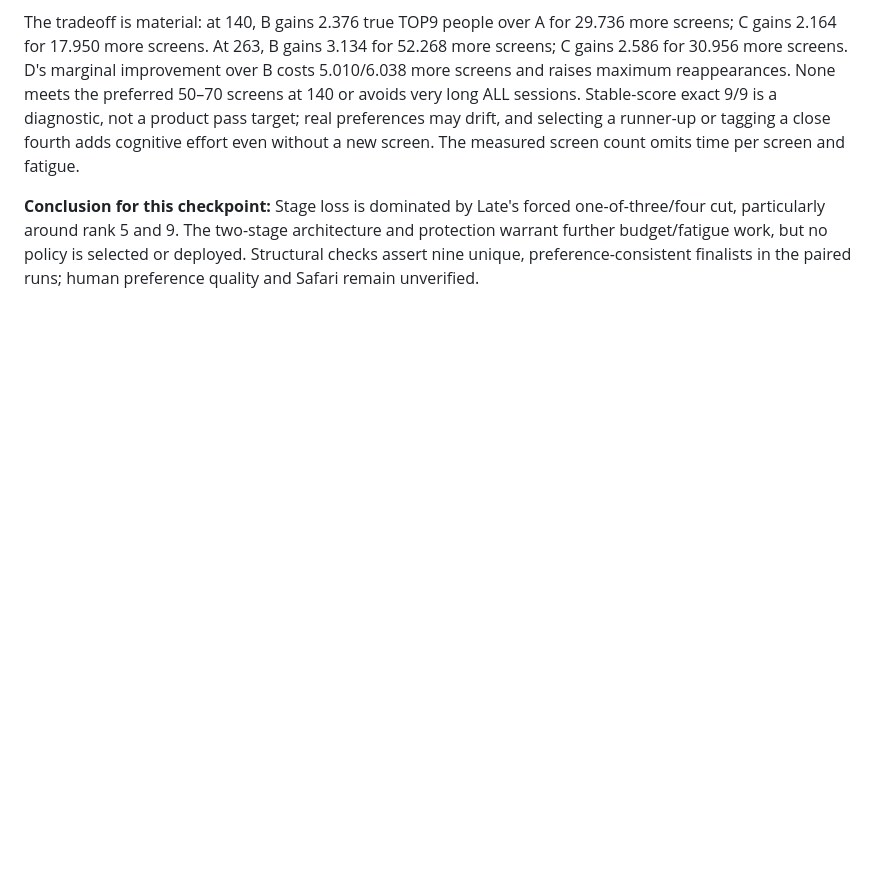
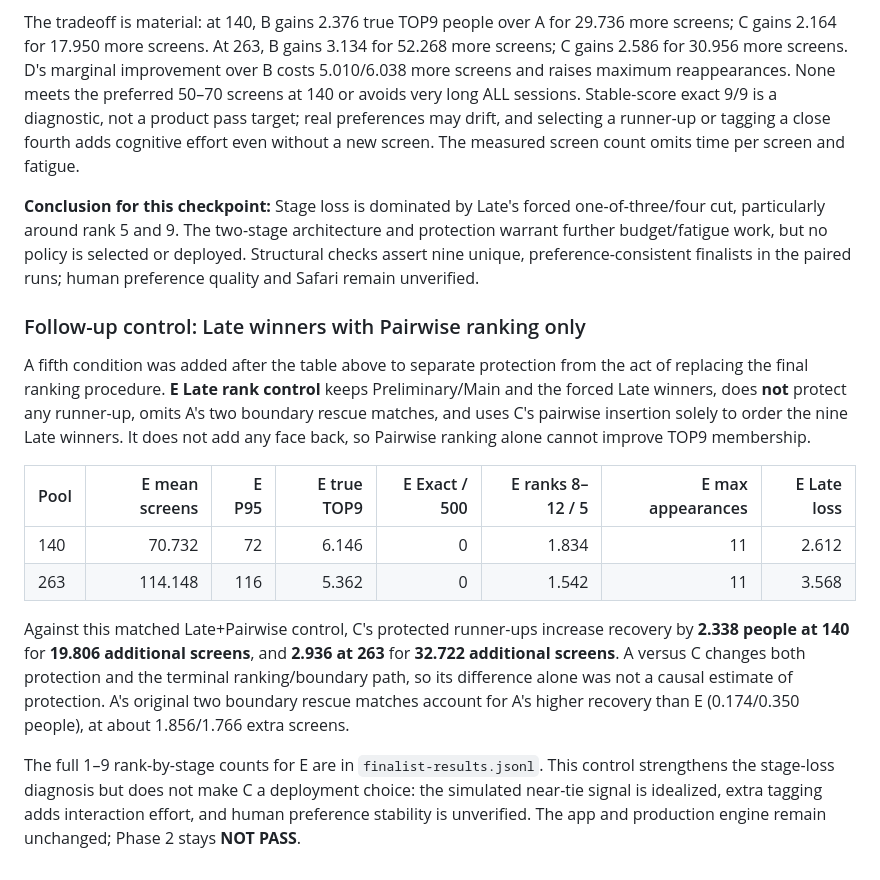
Before and after one commit to nyannko619xxx-oss/-blind-face-select, a Markdown page: VERIFICATION.md, the part around the change. Rendered like a GitHub page; blank space fills up the shorter version.

Commit message:
Checkpoint: document matched Late ranking control and causal caveat

```diff
--- a/VERIFICATION.md
+++ b/VERIFICATION.md
@@ -112,3 +112,16 @@ Counts in the rank table are out of 500. Rank 1 survived all policies in all run
 The tradeoff is material: at 140, B gains 2.376 true TOP9 people over A for 29.736 more screens; C gains 2.164 for 17.950 more screens. At 263, B gains 3.134 for 52.268 more screens; C gains 2.586 for 30.956 more screens. D's marginal improvement over B costs 5.010/6.038 more screens and raises maximum reappearances. None meets the preferred 50–70 screens at 140 or avoids very long ALL sessions. Stable-score exact 9/9 is a diagnostic, not a product pass target; real preferences may drift, and selecting a runner-up or tagging a close fourth adds cognitive effort even without a new screen. The measured screen count omits time per screen and fatigue.
 
 **Conclusion for this checkpoint:** Stage loss is dominated by Late's forced one-of-three/four cut, particularly around rank 5 and 9. The two-stage architecture and protection warrant further budget/fatigue work, but no policy is selected or deployed. Structural checks assert nine unique, preference-consistent finalists in the paired runs; human preference quality and Safari remain unverified.
+
+### Follow-up control: Late winners with Pairwise ranking only
+
+A fifth condition was added after the table above to separate protection from the act of replacing the final ranking procedure. **E Late rank control** keeps Preliminary/Main and the forced Late winners, does **not** protect any runner-up, omits A's two boundary rescue matches, and uses C's pairwise insertion solely to order the nine Late winners. It does not add any face back, so Pairwise ranking alone cannot improve TOP9 membership.
+
+| Pool | E mean screens | E P95 | E true TOP9 | E Exact / 500 | E ranks 8–12 / 5 | E max appearances | E Late loss |
+|---|---:|---:|---:|---:|---:|---:|---:|
+| 140 | 70.732 | 72 | 6.146 | 0 | 1.834 | 11 | 2.612 |
+| 263 | 114.148 | 116 | 5.362 | 0 | 1.542 | 11 | 3.568 |
+
+Against this matched Late+Pairwise control, C's protected runner-ups increase recovery by **2.338 people at 140** for **19.806 additional screens**, and **2.936 at 263** for **32.722 additional screens**. A versus C changes both protection and the terminal ranking/boundary path, so its difference alone was not a causal estimate of protection. A's original two boundary rescue matches account for A's higher recovery than E (0.174/0.350 people), at about 1.856/1.766 extra screens.
+
+The full 1–9 rank-by-stage counts for E are in `finalist-results.jsonl`. This control strengthens the stage-loss diagnosis but does not make C a deployment choice: the simulated near-tie signal is idealized, extra tagging adds interaction effort, and human preference stability is unverified. The app and production engine remain unchanged; Phase 2 stays **NOT PASS**.
```
